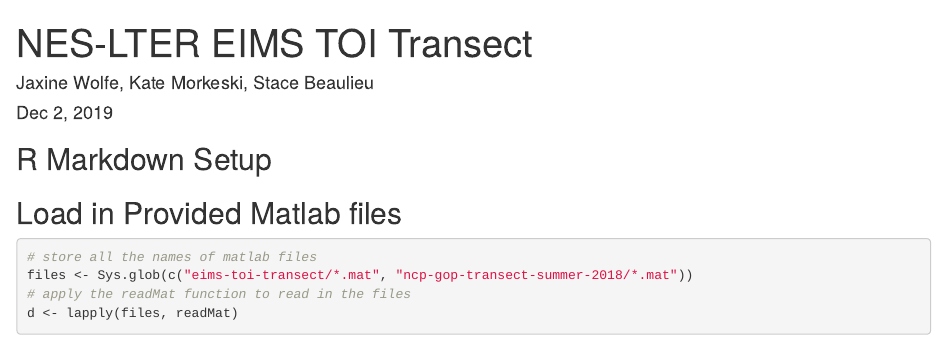
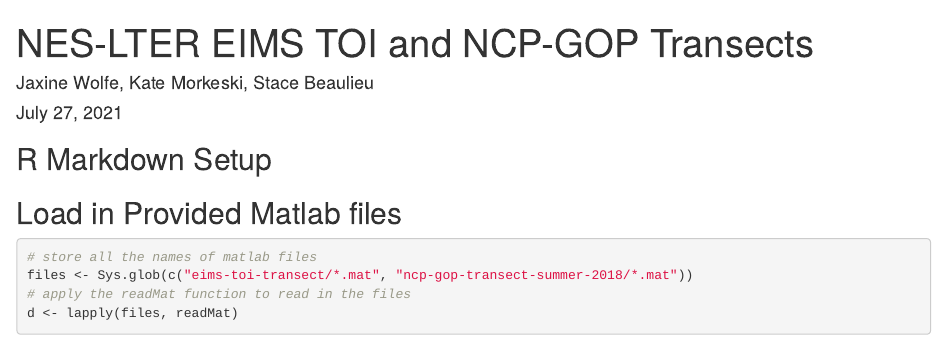
Before and after one commit to WHOIGit/nes-lter-eims-toi-ncp-gop, an R Markdown document (eims-toi-ncp-gop-transect-eml.Rmd): the page in a window 1100 px wide, from its top. Rendered offline with R 4.5, knitr and Pandoc, with nearby package versions; some code elsewhere in the file could not run offline.

Commit message:
renamed markdown to include ncp & gop

```diff
--- a/eims-toi-transect-eml.Rmd
+++ b/eims-toi-ncp-gop-transect-eml.Rmd
@@ -1,7 +1,7 @@
 ---
-title: "NES-LTER EIMS TOI Transect"
+title: "NES-LTER EIMS TOI and NCP-GOP Transects"
 author: "Jaxine Wolfe, Kate Morkeski, Stace Beaulieu"
-date: "Dec 2, 2019"
+date: "July 27, 2021"
 output: html_document
 ---
 
```
